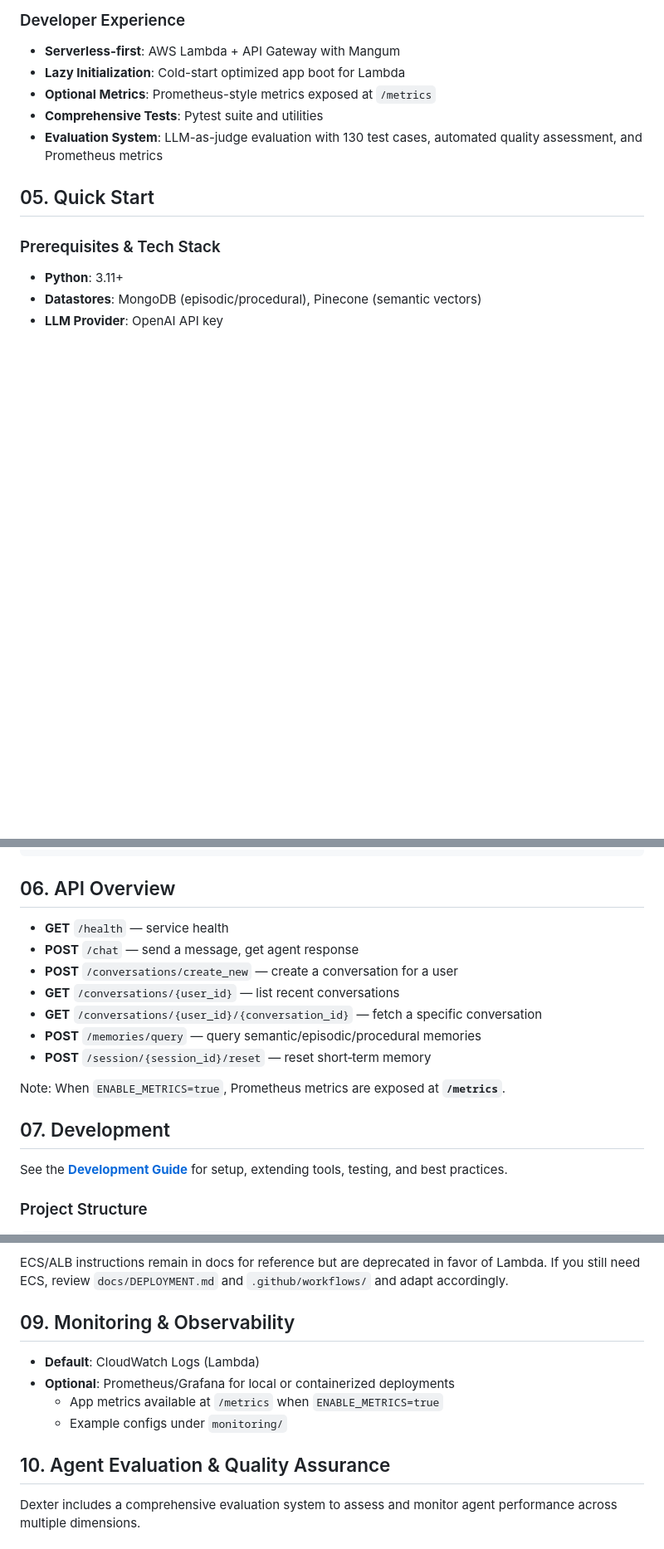
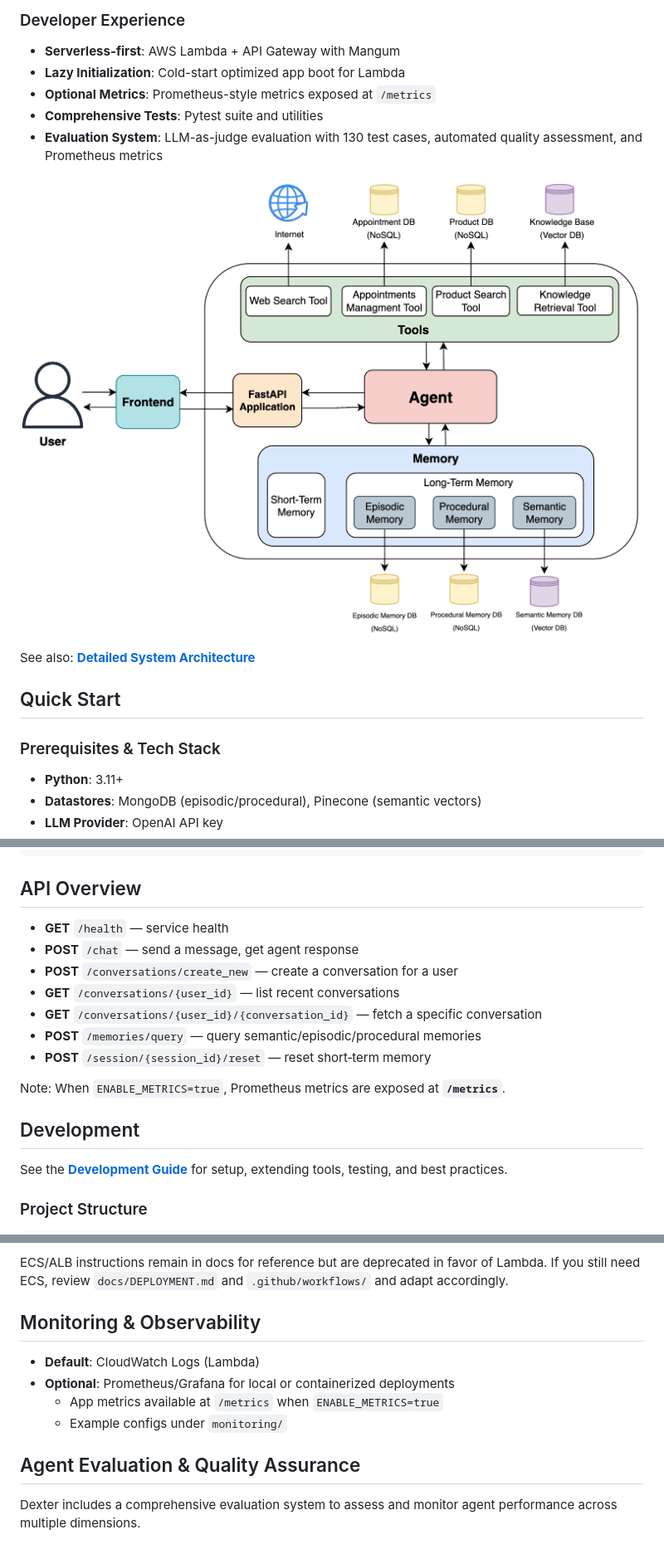
Before and after one commit to DashankaNadeeshanDeSilva/dexter-conversational-ai-agent, a Markdown page: README.md, 3 parts joined by grey strips. Shown: that part at 83% size. Rendered like a GitHub page; blank space fills up the shorter version.

````diff
--- a/README.md
+++ b/README.md
@@ -46,7 +42,11 @@ See also: **[Detailed System Architecture](docs/Detailed_system.png)**
 - **Comprehensive Tests**: Pytest suite and utilities
 - **Evaluation System**: LLM-as-judge evaluation with 130 test cases, automated quality assessment, and Prometheus metrics
 
-## 05. Quick Start
+![](docs/System_Architecture_overview.jpeg)
+
+See also: **[Detailed System Architecture](docs/Detailed_system.png)**
+
+## Quick Start
 
 ### Prerequisites & Tech Stack
 
@@ -103,7 +103,7 @@ curl -X POST "http://localhost:8000/memories/query" \
      }'
 ```
 
-## 06. API Overview
+## API Overview
 
 - **GET** `/health` — service health
 - **POST** `/chat` — send a message, get agent response
@@ -115,7 +115,7 @@ curl -X POST "http://localhost:8000/memories/query" \
 
 Note: When `ENABLE_METRICS=true`, Prometheus metrics are exposed at **`/metrics`**.
 
-## 07. Development
+## Development
 
 See the **[Development Guide](docs/DEVELOPMENT.md)** for setup, extending tools, testing, and best practices.
 
@@ -207,14 +207,14 @@ make lambda-invoke-health
 
 ECS/ALB instructions remain in docs for reference but are deprecated in favor of Lambda. If you still need ECS, review `docs/DEPLOYMENT.md` and `.github/workflows/` and adapt accordingly.
 
-## 09. Monitoring & Observability
+## Monitoring & Observability
 
 - **Default**: CloudWatch Logs (Lambda)
 - **Optional**: Prometheus/Grafana for local or containerized deployments
   - App metrics available at `/metrics` when `ENABLE_METRICS=true`
   - Example configs under `monitoring/`
 
-## 10. Agent Evaluation & Quality Assurance
+## Agent Evaluation & Quality Assurance
 
 Dexter includes a comprehensive evaluation system to assess and monitor agent performance across multiple dimensions.
 
````
Also changed, not shown: other parts of README.md (+9 -13 lines).
